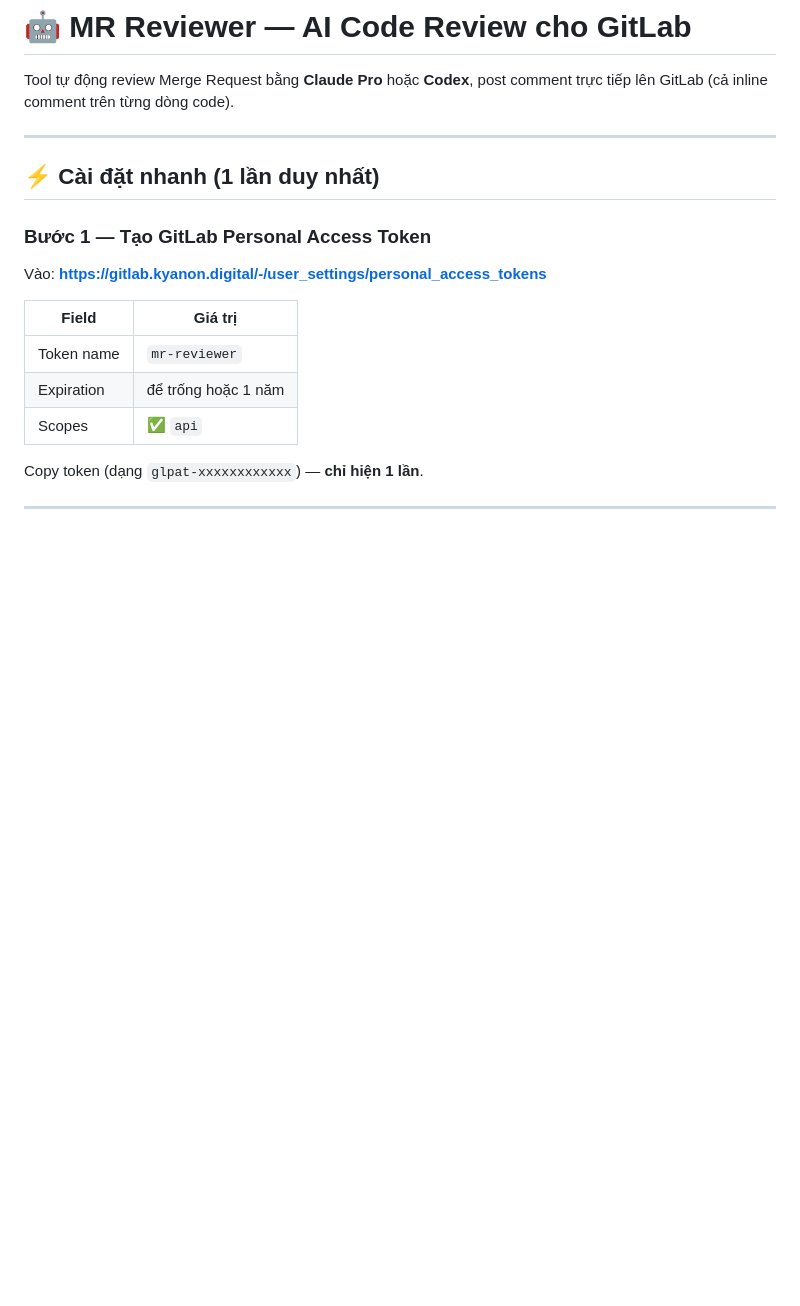
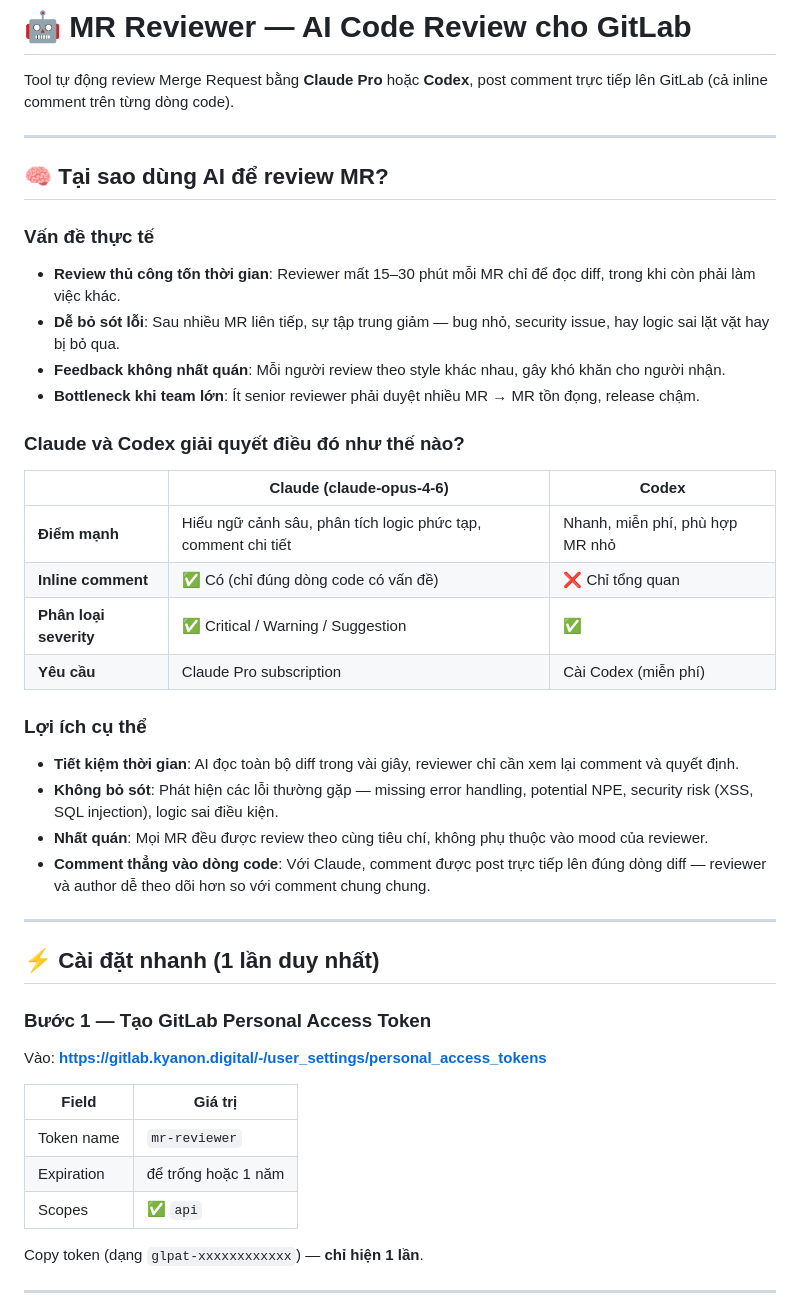
Before and after one commit to dony-omg/mr-revier.github.io, a Markdown page: README.md, the part around one of its changes. GitHub-like rendering; blank space fills up the shorter version.

Commit message:
Expand README with AI review advantages and setup steps
Added detailed explanation of AI review benefits and setup instructions.

```diff
--- a/README.md
+++ b/README.md
@@ -1,6 +1,31 @@
 # 🤖 MR Reviewer — AI Code Review cho GitLab
 
 Tool tự động review Merge Request bằng **Claude Pro** hoặc **Codex**, post comment trực tiếp lên GitLab (cả inline comment trên từng dòng code).
+
+---
+
+## 🧠 Tại sao dùng AI để review MR?
+
+### Vấn đề thực tế
+- **Review thủ công tốn thời gian**: Reviewer mất 15–30 phút mỗi MR chỉ để đọc diff, trong khi còn phải làm việc khác.
+- **Dễ bỏ sót lỗi**: Sau nhiều MR liên tiếp, sự tập trung giảm — bug nhỏ, security issue, hay logic sai lặt vặt hay bị bỏ qua.
+- **Feedback không nhất quán**: Mỗi người review theo style khác nhau, gây khó khăn cho người nhận.
+- **Bottleneck khi team lớn**: Ít senior reviewer phải duyệt nhiều MR → MR tồn đọng, release chậm.
+
+### Claude và Codex giải quyết điều đó như thế nào?
+
+| | Claude (claude-opus-4-6) | Codex |
+|---|---|---|
+| **Điểm mạnh** | Hiểu ngữ cảnh sâu, phân tích logic phức tạp, comment chi tiết | Nhanh, miễn phí, phù hợp MR nhỏ |
+| **Inline comment** | ✅ Có (chỉ đúng dòng code có vấn đề) | ❌ Chỉ tổng quan |
+| **Phân loại severity** | ✅ Critical / Warning / Suggestion | ✅ |
+| **Yêu cầu** | Claude Pro subscription | Cài Codex (miễn phí) |
+
+### Lợi ích cụ thể
+- **Tiết kiệm thời gian**: AI đọc toàn bộ diff trong vài giây, reviewer chỉ cần xem lại comment và quyết định.
+- **Không bỏ sót**: Phát hiện các lỗi thường gặp — missing error handling, potential NPE, security risk (XSS, SQL injection), logic sai điều kiện.
+- **Nhất quán**: Mọi MR đều được review theo cùng tiêu chí, không phụ thuộc vào mood của reviewer.
+- **Comment thẳng vào dòng code**: Với Claude, comment được post trực tiếp lên đúng dòng diff — reviewer và author dễ theo dõi hơn so với comment chung chung.
 
 ---
 
```
Also changed, not shown: other parts of README.md (+11 -5 lines).
